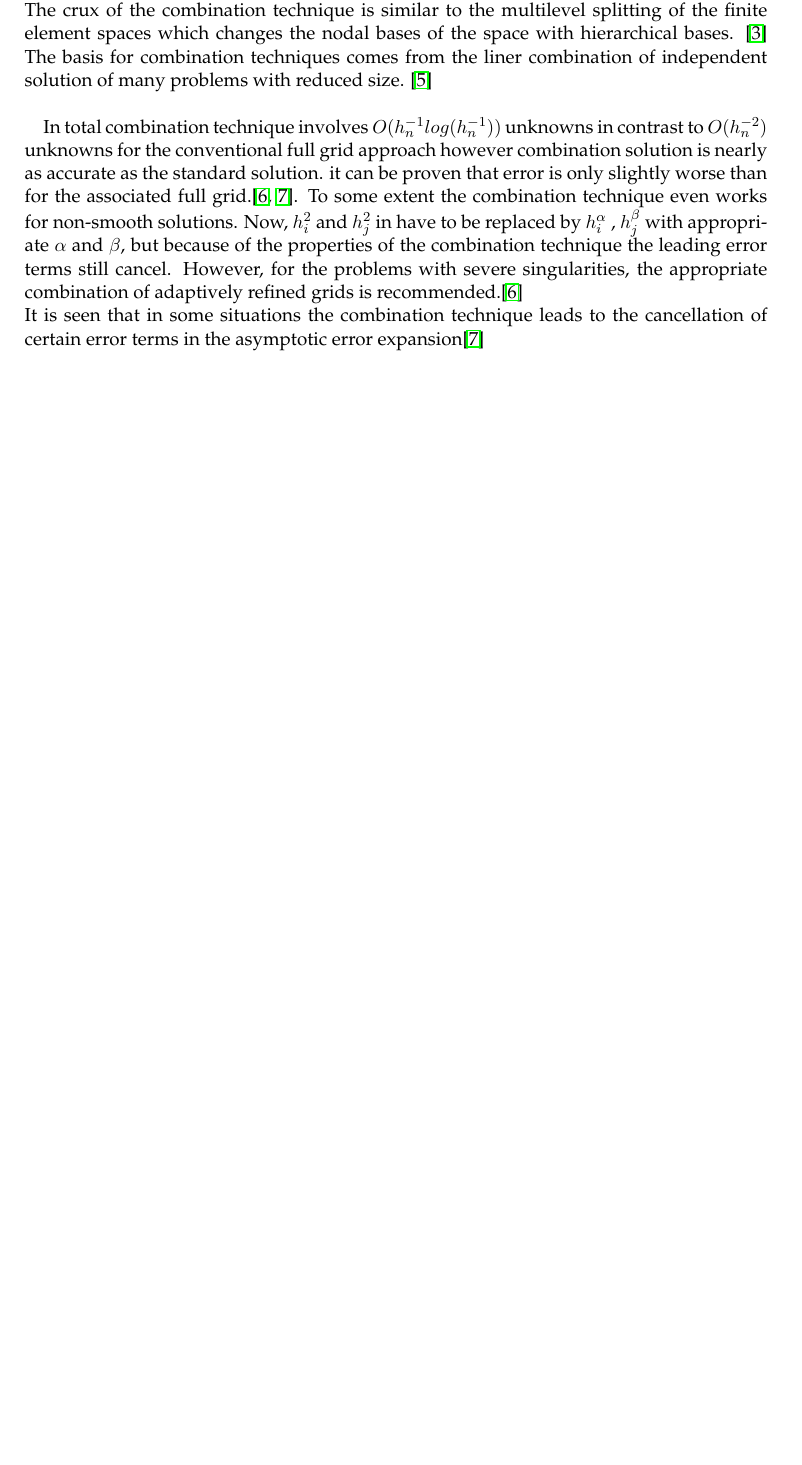
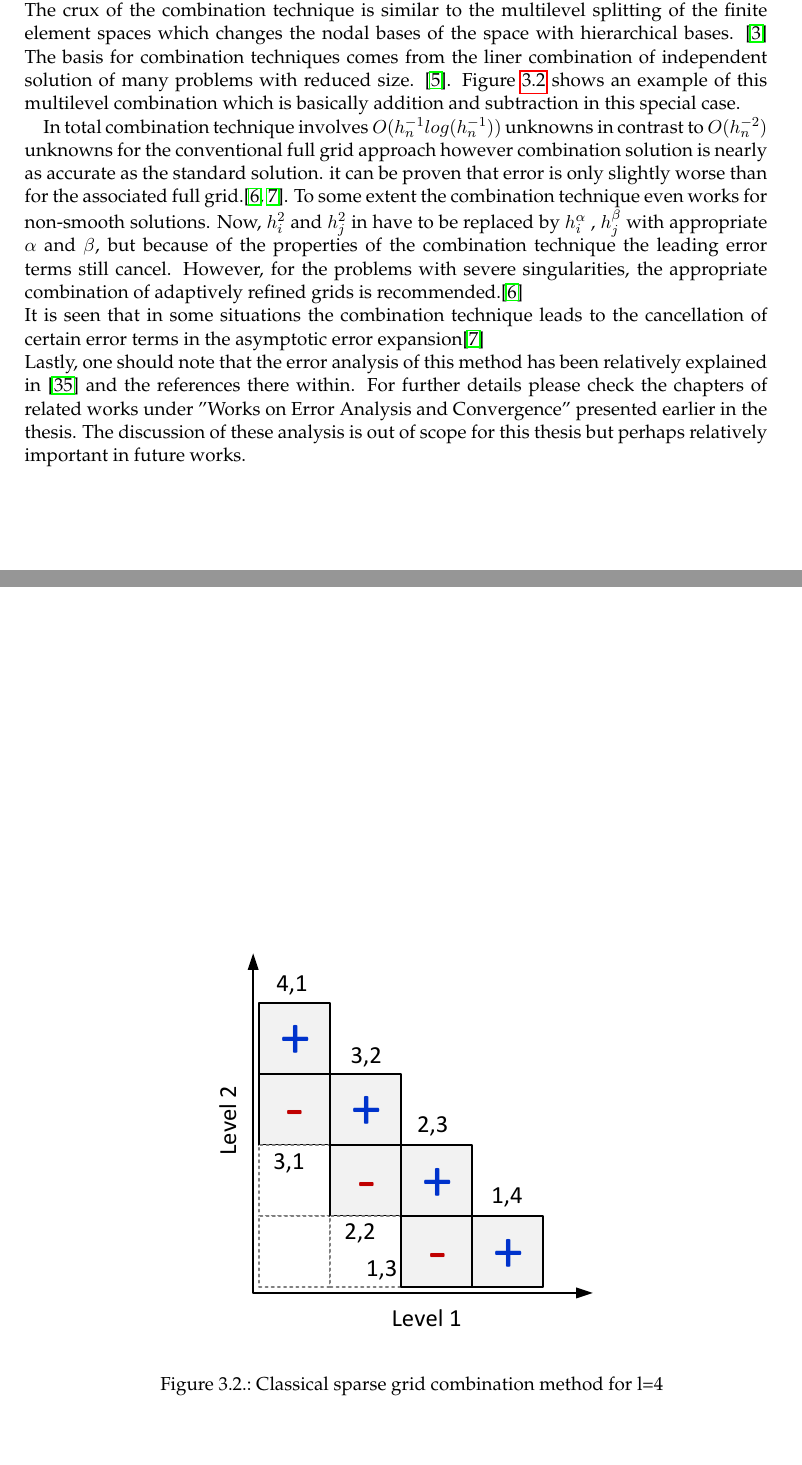
Before and after one commit to mahvili/report, a LaTeX thesis (main.tex, which reads chapters/Methods.tex): part of page 33 of 60 before the commit and two parts of pages 33 and 34 of 60 after it, the two joined at a grey line, cut so that both start at the same text, the shorter picture padded with empty space. Compiled offline with pdfLaTeX; an older LaTeX class or package is replaced by its successor.

Commit message:
methods except last figures

```diff
--- a/chapters/Methods.tex
+++ b/chapters/Methods.tex
@@ -203,13 +203,18 @@ where $\chi^{I}$ is the characteristic function of I and is expressed as follows
 \end{equation}
 
 \section{Combination Technique}
-Another motivation for sparse grids is to represent any sparse grid function as a linear combination of its interpolants on the regular full grids. This requires us to seek a certain linear combination of full grid spaces to create a sparse grid space. This approach do away with the need for more complicated data structures than a few arrays to store a sparse grid function and requires only regular data structures.\cite{Griebel1992b} \\
-The crux of the combination technique is similar to the multilevel splitting of the finite element spaces which changes the nodal bases of the space with hierarchical bases. \cite{Yserentant1986}
-The basis for combination techniques comes from the liner combination of independent solution of many problems with reduced size. \cite{Griebel1992}\\
+Another motivation for sparse grids is to represent any sparse grid function as a linear combination of its interpolants on the regular full grids. This requires us to seek a certain linear combination of full grid spaces to create a sparse grid space. This approach do away with the need for data structures more complicated than a few arrays to store a sparse grid function and requires only regular data structures.\cite{Griebel1992b} \\
+The crux of the combination technique is similar to the multilevel splitting of the finite element spaces which changes the nodal bases of the space with hierarchical bases. \cite{Yserentant1986} The basis for combination techniques comes from the liner combination of independent solution of many problems with reduced size. \cite{Griebel1992}. Figure \ref{fig:Sparsegrid} shows an example of this multilevel combination which is basically addition and subtraction in this special case.
+
+		\begin{figure}
+			\centering
+			\includegraphics[width=0.6\textwidth]{/SparseGrid.pdf}
+			\caption{Classical sparse grid combination method for l=4}
+			\label{fig:Sparsegrid}
+		\end{figure}
 
 In total combination technique involves $O({h}^{-1}_nlog({h}^{-1}_n))$  unknowns in contrast to $O({h}^{-2}_n) $ unknowns for the conventional full grid approach however combination solution is nearly as accurate as the standard solution. it can be proven that error is only slightly worse than for the associated full grid.\cite{Griebel1992a, Griebel1992b}. To some extent the combination technique even works for non-smooth solutions. Now, ${h}^2_i$ and ${h}^2_j$ in have to be replaced by ${h}^\alpha_i$ , ${h}^\beta_j$ with appropriate $\alpha$ and $\beta$, but because of the properties of the combination technique the leading error terms still cancel. However, for the problems with severe singularities, the appropriate combination of adaptively refined grids is recommended.\cite{Griebel1992a}\\ It is seen that in some situations the combination technique leads to the cancellation of certain error terms in the asymptotic error expansion\cite{Griebel1992b} \\
-
-Finally some general important points and remarks will be discussed. These remarks will show the important factors at play in these kind of problems and maybe give insight for future work.
+ Lastly, one should note that the error analysis of this method has been relatively explained in \cite{Garcke2013} and the references there within. For further details please check the chapters of related works under "Works on Error Analysis and Convergence" presented earlier in the thesis. The discussion of these analysis is out of scope for this thesis but perhaps relatively important in future works.
 %
 %\section{Some General Discussions and Points}
 %1. The resulting algorithm can be used as a solver and within a preconditioner. it can also be applied as a preconditioner for the full grid problem to speed up a basic iterative solver. \cite{Griebel1992} \\
```
Also changed, not shown: components/abstract.tex (+1 -0 lines).
